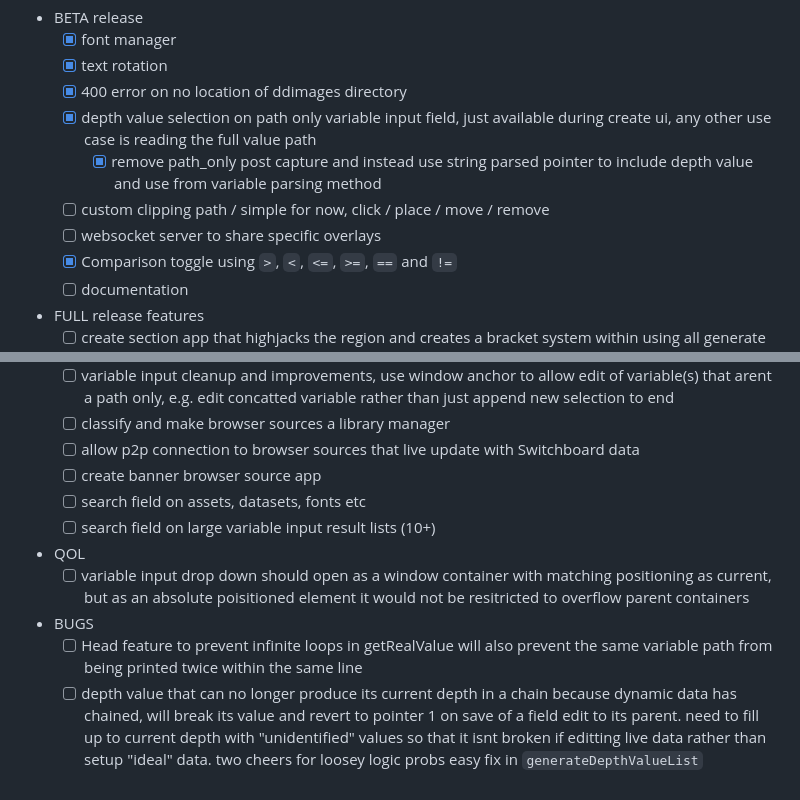
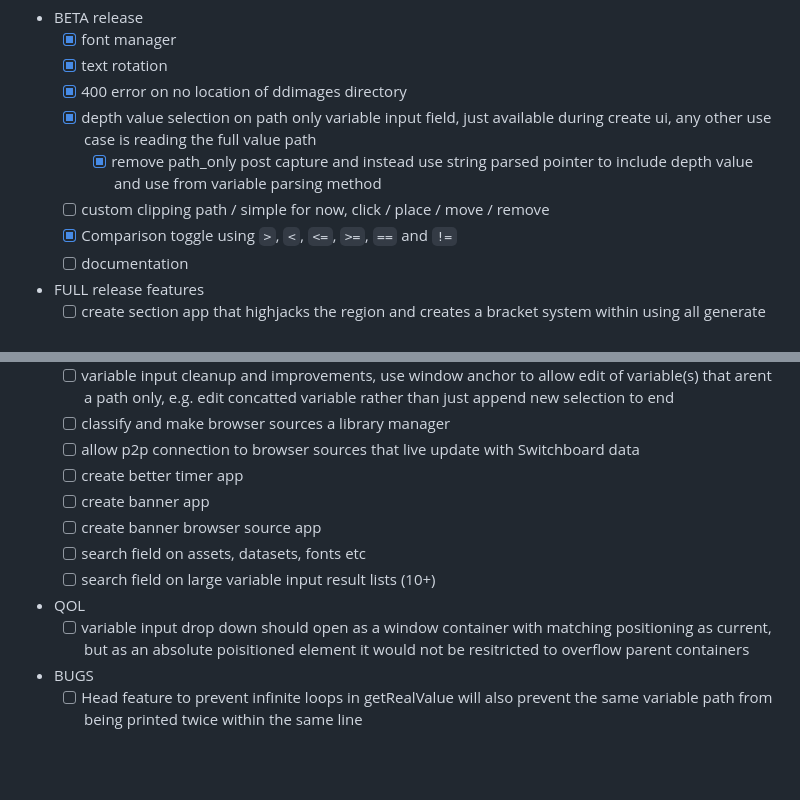
Before and after one commit to kapenike/ddImages, a Markdown page: README.md, 2 parts joined by grey strips. Drawn GitHub-style; blank space fills up the shorter version.

Commit message:
update read me for current goals and mark that previous commit fixed bug

```diff
--- a/README.md
+++ b/README.md
@@ -40,7 +40,6 @@
 	- [x] depth value selection on path only variable input field, just available during create ui, any other use case is reading the full value path
 		- [x] remove path_only post capture and instead use string parsed pointer to include depth value and use from variable parsing method
 	- [ ] custom clipping path / simple for now, click / place / move / remove
-	- [ ] websocket server to share specific overlays
 	- [x] Comparison toggle using `>`, `<`, `<=`, `>=`, `==` and `!=`
 	- [ ] documentation
 
@@ -54,6 +53,8 @@
 	- [ ] variable input cleanup and improvements, use window anchor to allow edit of variable(s) that arent a path only, e.g. edit concatted variable rather than just append new selection to end
 	- [ ] classify and make browser sources a library manager
 	 - [ ] allow p2p connection to browser sources that live update with Switchboard data
+	 - [ ] create better timer app
+	 - [ ] create banner app
 	- [ ] create banner browser source app
 	- [ ] search field on assets, datasets, fonts etc
 	- [ ] search field on large variable input result lists (10+)
@@ -63,5 +64,3 @@
 
 - BUGS
 	- [ ] Head feature to prevent infinite loops in getRealValue will also prevent the same variable path from being printed twice within the same line
-	- [ ] depth value that can no longer produce its current depth in a chain because dynamic data has chained, will break its value and revert to pointer 1 on save of a field edit to its parent. need to fill up to current depth with "unidentified" values so that it isnt broken if editting live data rather than setup "ideal" data. two cheers for loosey logic
-	      probs easy fix in `generateDepthValueList`
```
